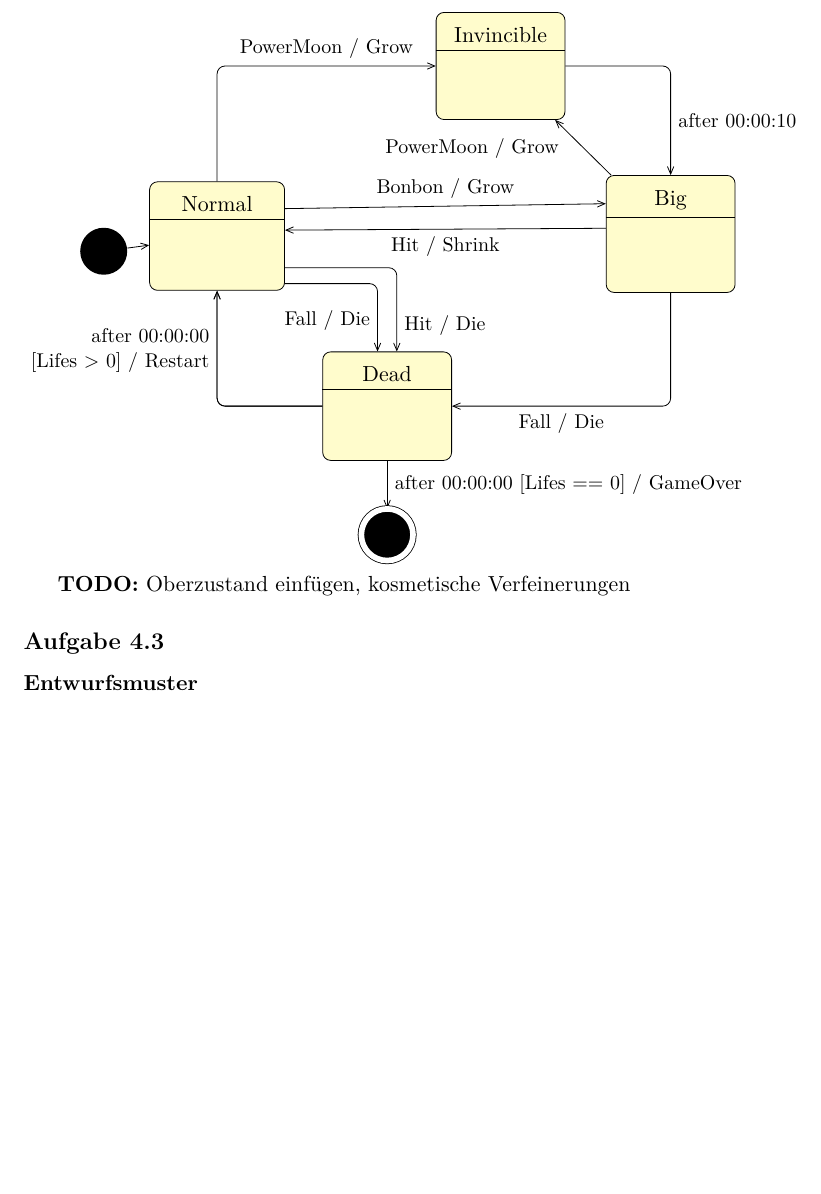
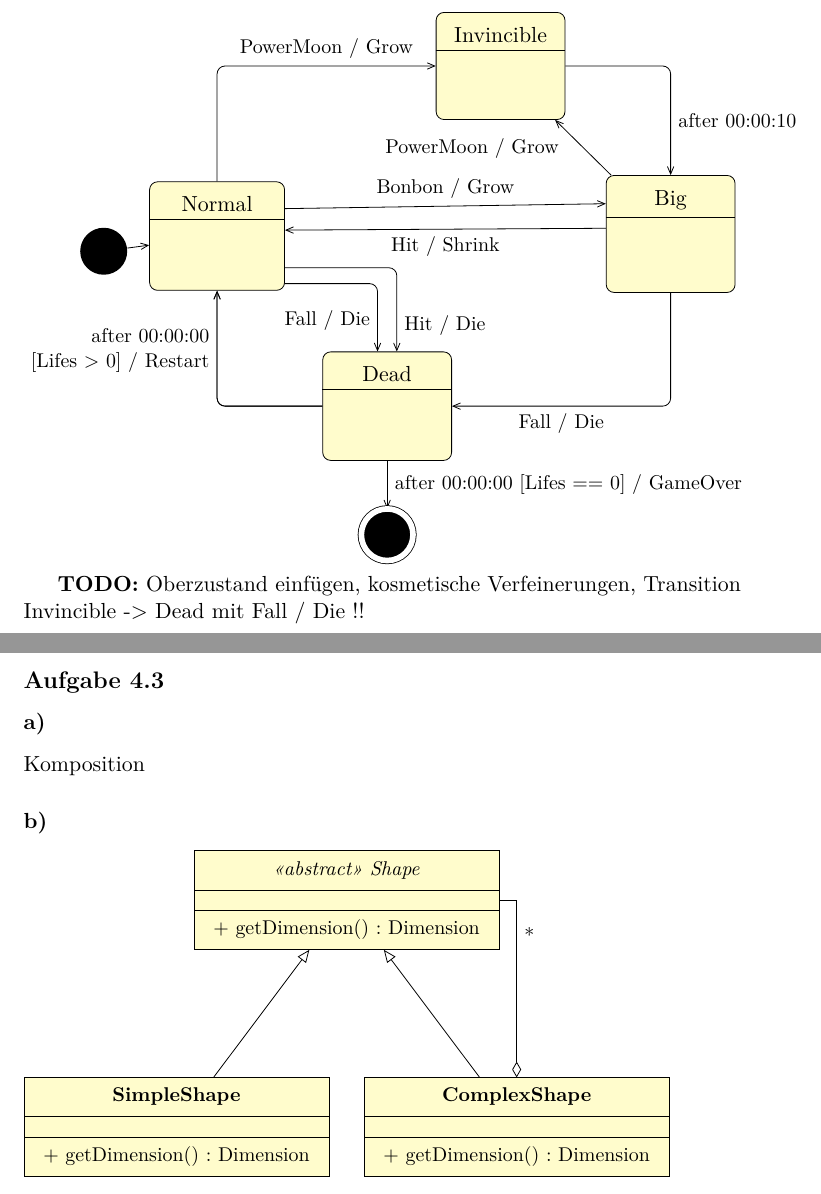
Before and after one commit to dslize/SWT, a LaTeX document (blatt04/blatt4.tex, which reads blatt04/a2.tex, blatt04/a3.tex): part of the page before the commit and two parts of pages 1 and 2 of 2 after it, the two joined at a grey line, cut so that both start at the same text, the shorter picture padded with empty space. Compiled offline with LaTeX, dvips and Ghostscript.

Commit message:
add sheet 4 ex 4.3 + ex 4.2 TODO

```diff
--- a/blatt04/a2.tex
+++ b/blatt04/a2.tex
@@ -31,4 +31,4 @@
 
 \end{tikzpicture}
 
-\textbf{TODO:} Oberzustand einfügen, kosmetische Verfeinerungen
+\textbf{TODO:} Oberzustand einfügen, kosmetische Verfeinerungen, Transition Invincible -> Dead mit Fall / Die !!
--- a/blatt04/a3.tex
+++ b/blatt04/a3.tex
@@ -1 +1,20 @@
-\textbf{Entwurfsmuster}
+\aufgabenteil{a)}
+Komposition
+\aufgabenteil{b)}
+%\begin{center}
+\begin{tikzpicture}
+\umlabstract[x=3]{<<abstract>> Shape}{}{
++ getDimension() : Dimension
+}
+\umlclass[y=-4]{SimpleShape}{}{
++ getDimension() : Dimension
+}
+\umlclass[x=6, y=-4]{ComplexShape}{}{
++ getDimension() : Dimension
+}
+
+\umlinherit[]{SimpleShape}{<<abstract>> Shape}
+\umlinherit[]{ComplexShape}{<<abstract>> Shape}
+\umlaggreg[geometry = |-, mult2 = *]{ComplexShape}{<<abstract>> Shape}
+\end{tikzpicture}
+%\end{center}
```
Also changed, not shown: blatt04/blatt4.tex (+1 -0 lines), blatt04/blatt4.pdf.
